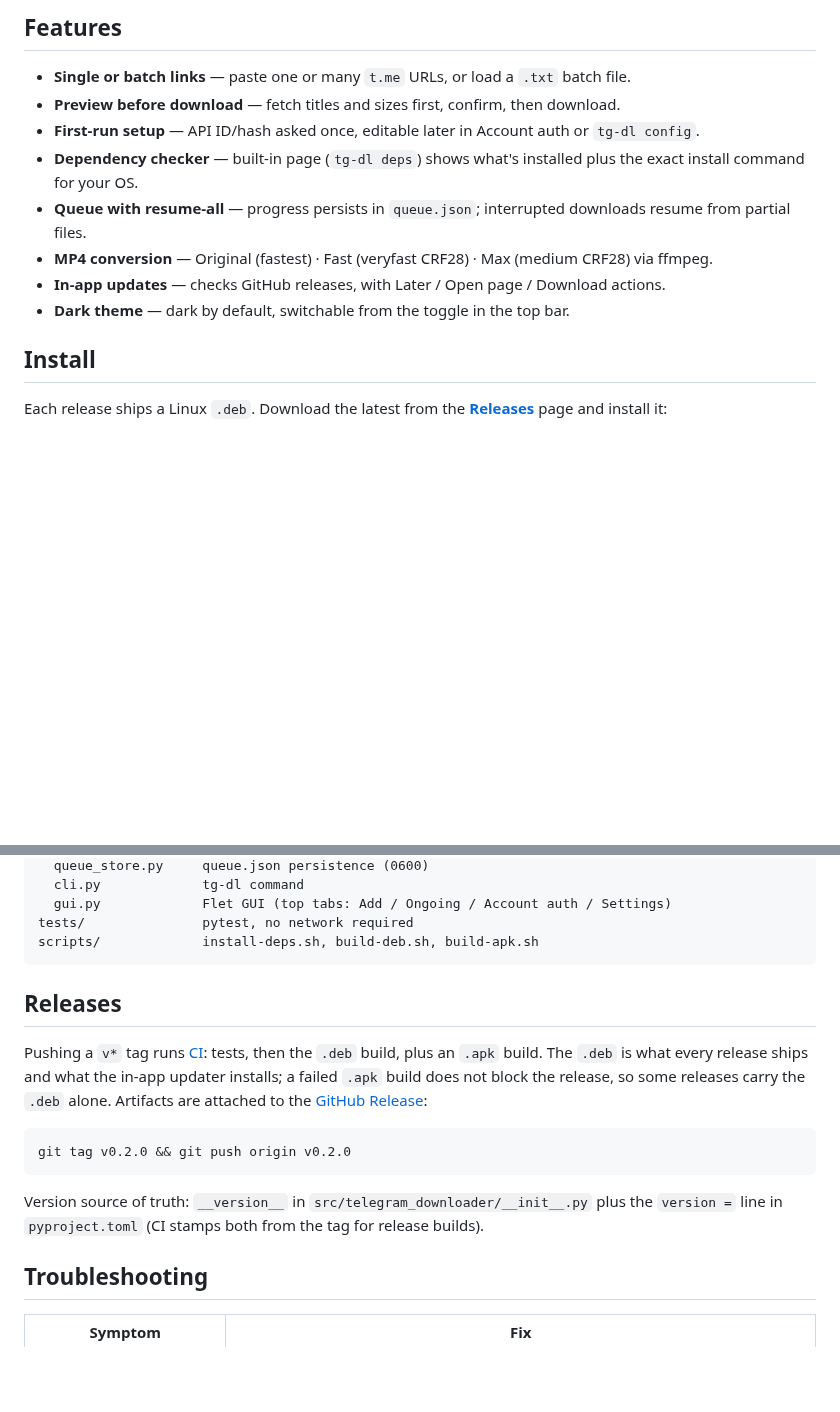
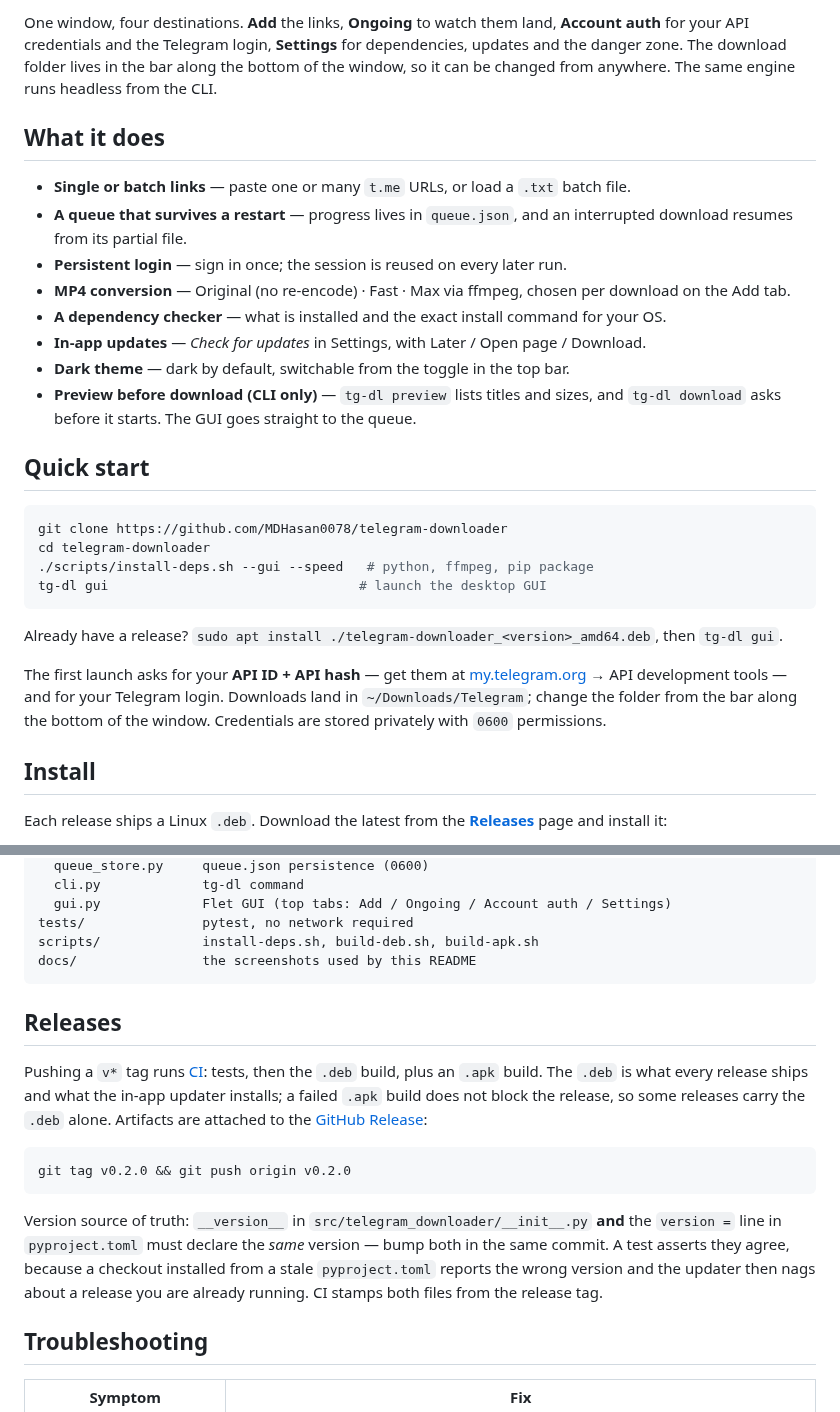
Before and after one commit to MDHasan0078/telegram-downloader, a Markdown page: README.md, 2 parts joined by grey strips. GitHub-like rendering; blank space fills up the shorter version.

````diff
--- a/README.md
+++ b/README.md
@@ -19,14 +21,40 @@
 
-## Features
+One window, four destinations. **Add** the links, **Ongoing** to watch them land,
+**Account auth** for your API credentials and the Telegram login, **Settings** for
+dependencies, updates and the danger zone. The download folder lives in the bar along
+the bottom of the window, so it can be changed from anywhere. The same engine runs
+headless from the CLI.
+
+## What it does
 
 - **Single or batch links** — paste one or many `t.me` URLs, or load a `.txt` batch file.
-- **Preview before download** — fetch titles and sizes first, confirm, then download.
-- **First-run setup** — API ID/hash asked once, editable later in Account auth or `tg-dl config`.
-- **Dependency checker** — built-in page (`tg-dl deps`) shows what's installed plus the exact install command for your OS.
-- **Queue with resume-all** — progress persists in `queue.json`; interrupted downloads resume from partial files.
-- **MP4 conversion** — Original (fastest) · Fast (veryfast CRF28) · Max (medium CRF28) via ffmpeg.
-- **In-app updates** — checks GitHub releases, with Later / Open page / Download actions.
+- **A queue that survives a restart** — progress lives in `queue.json`, and an interrupted
+  download resumes from its partial file.
+- **Persistent login** — sign in once; the session is reused on every later run.
+- **MP4 conversion** — Original (no re-encode) · Fast · Max via ffmpeg, chosen per download
+  on the Add tab.
+- **A dependency checker** — what is installed and the exact install command for your OS.
+- **In-app updates** — *Check for updates* in Settings, with Later / Open page / Download.
 - **Dark theme** — dark by default, switchable from the toggle in the top bar.
+- **Preview before download (CLI only)** — `tg-dl preview` lists titles and sizes, and
+  `tg-dl download` asks before it starts. The GUI goes straight to the queue.
+
+## Quick start
+
+```bash
+git clone https://github.com/MDHasan0078/telegram-downloader
+cd telegram-downloader
+./scripts/install-deps.sh --gui --speed   # python, ffmpeg, pip package
+tg-dl gui                                # launch the desktop GUI
+```
+
+Already have a release? `sudo apt install ./telegram-downloader_<version>_amd64.deb`,
+then `tg-dl gui`.
+
+The first launch asks for your **API ID + API hash** — get them at
+[my.telegram.org](https://my.telegram.org) → API development tools — and for your
+Telegram login. Downloads land in `~/Downloads/Telegram`; change the folder from the bar
+along the bottom of the window. Credentials are stored privately with `0600` permissions.
 
 ## Install
 
@@ -120,6 +187,7 @@ src/telegram_downloader/
   gui.py             Flet GUI (top tabs: Add / Ongoing / Account auth / Settings)
 tests/               pytest, no network required
 scripts/             install-deps.sh, build-deb.sh, build-apk.sh
+docs/                the screenshots used by this README
 ```
 
 ## Releases
@@ -134,9 +202,11 @@ release, so some releases carry the `.deb` alone. Artifacts are attached to the
 git tag v0.2.0 && git push origin v0.2.0
 ```
 
-Version source of truth: `__version__` in
-`src/telegram_downloader/__init__.py` plus the `version =` line in
-`pyproject.toml` (CI stamps both from the tag for release builds).
+Version source of truth: `__version__` in `src/telegram_downloader/__init__.py` **and**
+the `version =` line in `pyproject.toml` must declare the *same* version — bump both in
+the same commit. A test asserts they agree, because a checkout installed from a stale
+`pyproject.toml` reports the wrong version and the updater then nags about a release
+you are already running. CI stamps both files from the release tag.
 
 ## Troubleshooting
 
````
Also changed, not shown: other parts of README.md (+61 -20 lines), docs/account-auth.png (added), docs/add.png (added), docs/hero.png (added), docs/ongoing.png (added), docs/settings.png (added).
